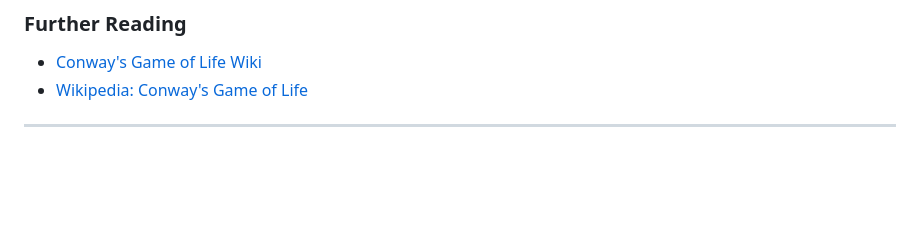
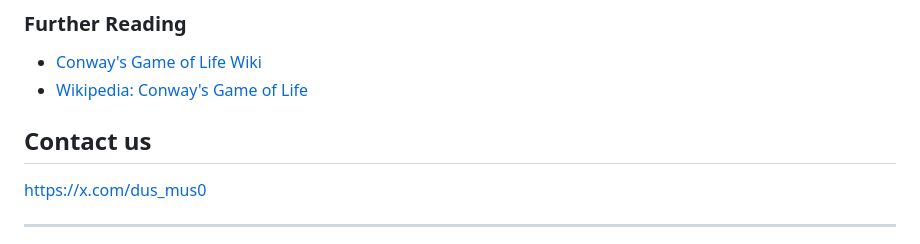
Before and after one commit to GameCode00/Conway-s-Game-of-Life, a Markdown page: README.md, the part around the change. Rendered like a GitHub page; blank space fills up the shorter version.

```diff
--- a/README.md
+++ b/README.md
@@ -297,6 +297,9 @@ Explore more patterns at [ConwayLife Patterns](https://conwaylife.com/wiki/Categ
 - [Conway's Game of Life Wiki](https://conwaylife.com/wiki/)
 - [Wikipedia: Conway's Game of Life](https://en.wikipedia.org/wiki/Conway%27s_Game_of_Life)
 
+## Contact us
+https://x.com/dus_mus0
+
 ---
 
 <div align="center">
```
